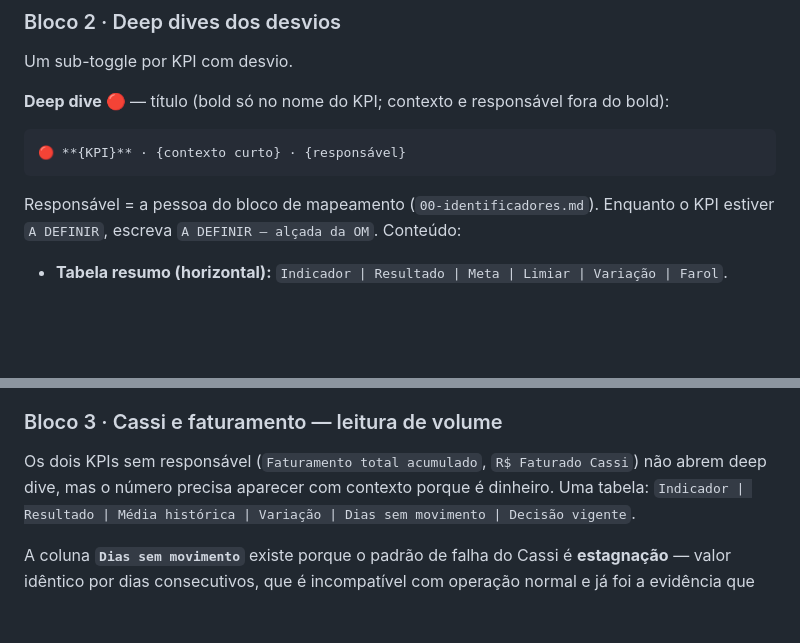
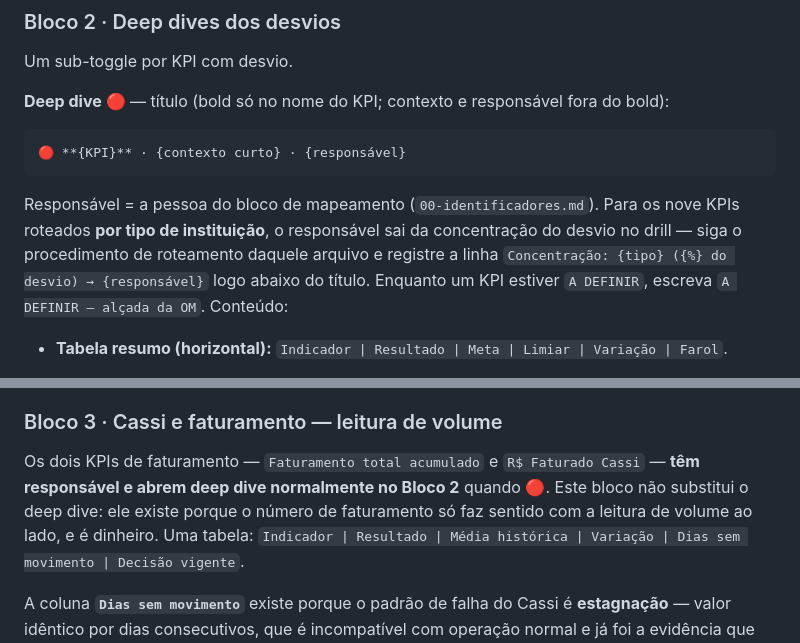
Before and after one commit to juborges-alice/validador-glosas, a Markdown page: daily-contas-medicas/02-notion-page/SKILL.md, 2 parts joined by grey strips. Rendered like a GitHub page; blank space fills up the shorter version.

````diff
--- a/daily-contas-medicas/02-notion-page/SKILL.md
+++ b/daily-contas-medicas/02-notion-page/SKILL.md
@@ -127,8 +127,11 @@ Um sub-toggle por KPI com desvio.
 🔴 **{KPI}** · {contexto curto} · {responsável}
 ```
 
-Responsável = a pessoa do bloco de mapeamento (`00-identificadores.md`). Enquanto o KPI estiver
-`A DEFINIR`, escreva `A DEFINIR — alçada da OM`. Conteúdo:
+Responsável = a pessoa do bloco de mapeamento (`00-identificadores.md`). Para os nove KPIs
+roteados **por tipo de instituição**, o responsável sai da concentração do desvio no drill —
+siga o procedimento de roteamento daquele arquivo e registre a linha
+`Concentração: {tipo} ({%} do desvio) → {responsável}` logo abaixo do título. Enquanto um KPI
+estiver `A DEFINIR`, escreva `A DEFINIR — alçada da OM`. Conteúdo:
 
 - **Tabela resumo (horizontal):** `Indicador | Resultado | Meta | Limiar | Variação | Farol`.
 - **Decisões vigentes que se aplicam:** link + 1 linha do que a decisão determina, ou
@@ -245,8 +248,10 @@ e **não** abre entrada no Bloco 2.
 
 ### Bloco 3 · Cassi e faturamento — leitura de volume
 
-Os dois KPIs sem responsável (`Faturamento total acumulado`, `R$ Faturado Cassi`) não abrem
-deep dive, mas o número precisa aparecer com contexto porque é dinheiro. Uma tabela:
+Os dois KPIs de faturamento — `Faturamento total acumulado` e `R$ Faturado Cassi` — **têm
+responsável e abrem deep dive normalmente no Bloco 2** quando 🔴. Este bloco não substitui o
+deep dive: ele existe porque o número de faturamento só faz sentido com a leitura de volume ao
+lado, e é dinheiro. Uma tabela:
 `Indicador | Resultado | Média histórica | Variação | Dias sem movimento | Decisão vigente`.
 
 A coluna **`Dias sem movimento`** existe porque o padrão de falha do Cassi é **estagnação** —
````
Also changed, not shown: daily-contas-medicas/01-report-slack/SKILL.md (+15 -2 lines), daily-contas-medicas/shared/00-identificadores.md (+43 -23 lines).
